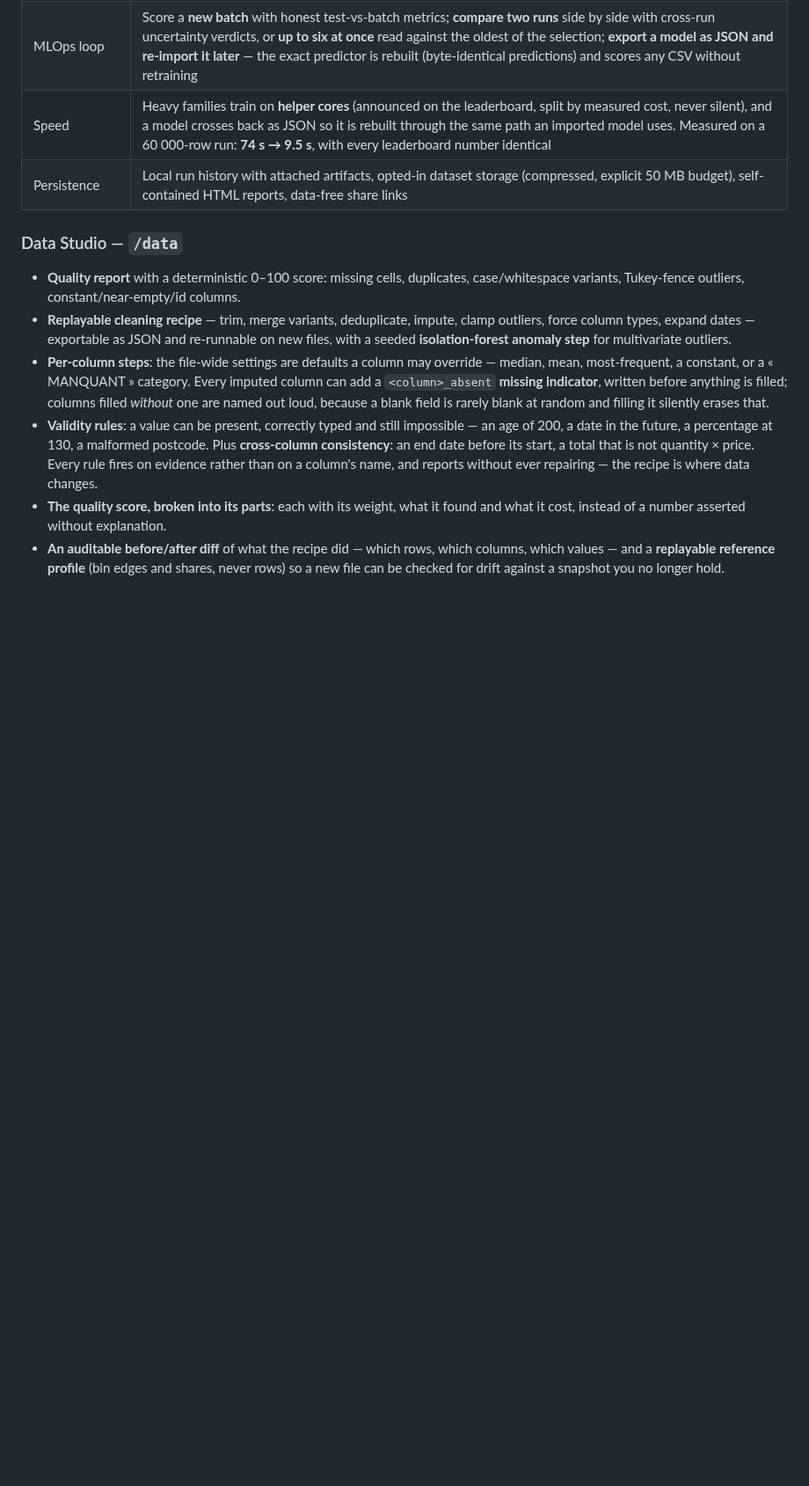
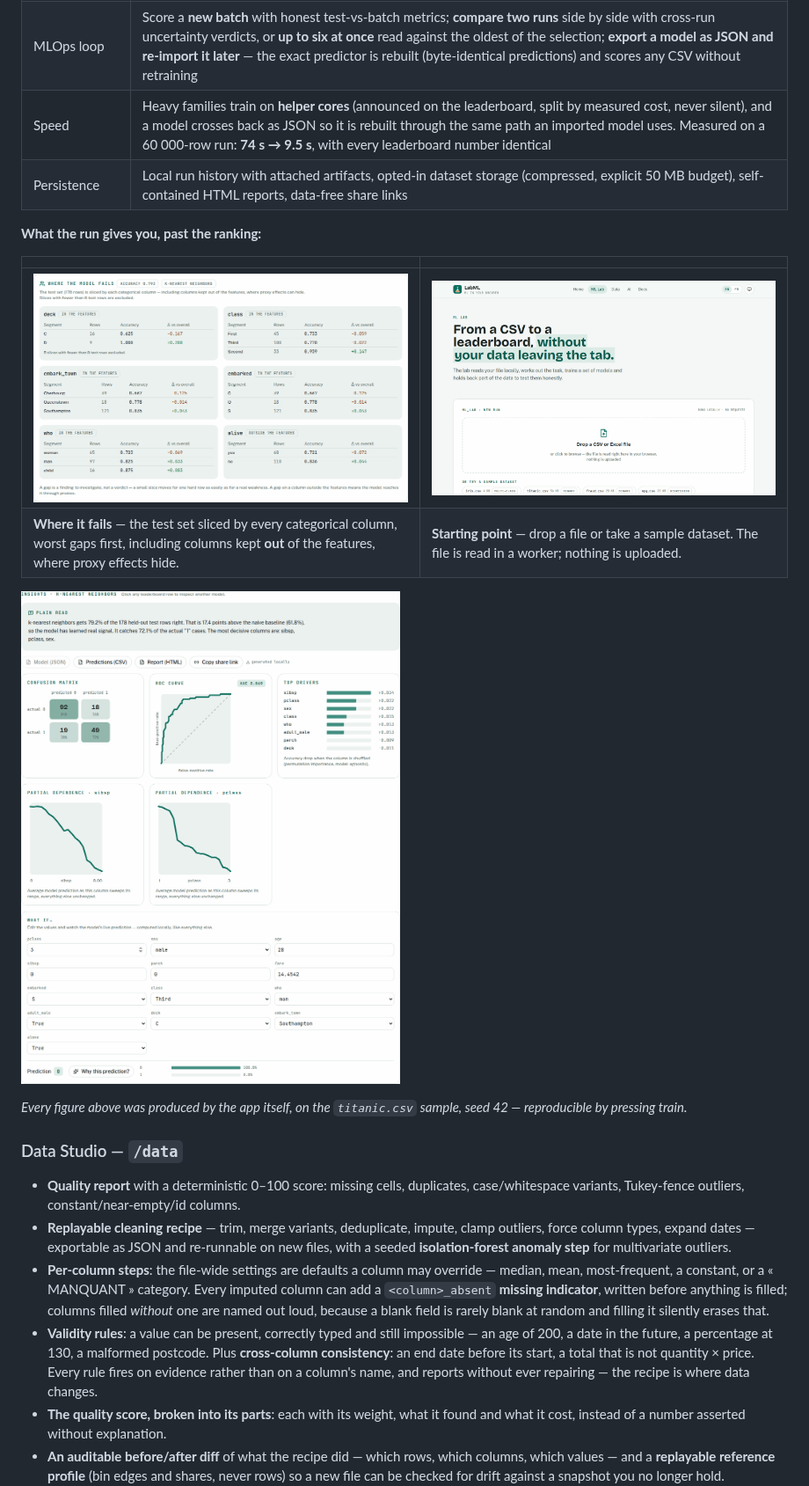
Before and after one commit to dapiced/LabML, a Markdown page: README.md, the part around one of its changes. Shown at 88% size. GitHub-like rendering; pictures changed too: docs/screenshots/insights.png (added), docs/screenshots/ml-lab.png (added), docs/screenshots/segments.png (added); blank space fills up the shorter version.

```diff
--- a/README.md
+++ b/README.md
@@ -55,6 +73,20 @@ The project follows three non-negotiable principles:
 | MLOps loop     | Score a **new batch** with honest test-vs-batch metrics; **compare two runs** side by side with cross-run uncertainty verdicts, or **up to six at once** read against the oldest of the selection; **export a model as JSON and re-import it later** — the exact predictor is rebuilt (byte-identical predictions) and scores any CSV without retraining                                                                                                                                                  |
 | Speed          | Heavy families train on **helper cores** (announced on the leaderboard, split by measured cost, never silent), and a model crosses back as JSON so it is rebuilt through the same path an imported model uses. Measured on a 60 000-row run: **74 s → 9.5 s**, with every leaderboard number identical                                                                                                                                                                                                    |
 | Persistence    | Local run history with attached artifacts, opted-in dataset storage (compressed, explicit 50 MB budget), self-contained HTML reports, data-free share links                                                                                                                                                                                                                                                                                                                                               |
+
+**What the run gives you, past the ranking:**
+
+|                                                                                                                                                                   |                                                                                                               |
+| ----------------------------------------------------------------------------------------------------------------------------------------------------------------- | ------------------------------------------------------------------------------------------------------------- |
+| [![Where the model fails](docs/screenshots/segments.png)](docs/screenshots/segments.png)                                                                          | [![Starting a run](docs/screenshots/ml-lab.png)](docs/screenshots/ml-lab.png)                                 |
+| **Where it fails** — the test set sliced by every categorical column, worst gaps first, including columns kept **out** of the features, where proxy effects hide. | **Starting point** — drop a file or take a sample dataset. The file is read in a worker; nothing is uploaded. |
+
+![Insights for the winning model: a plain-language read, confusion matrix, ROC curve with AUC,
+permutation importance, partial dependence, and a live what-if with exact Shapley
+contributions](docs/screenshots/insights.png)
+
+_Every figure above was produced by the app itself, on the `titanic.csv` sample, seed 42 —
+reproducible by pressing train._
 
 ### Data Studio — `/data`
 
```
Also changed, not shown: other parts of README.md (+18 -0 lines), docs/screenshots/leaderboard.png (added).
